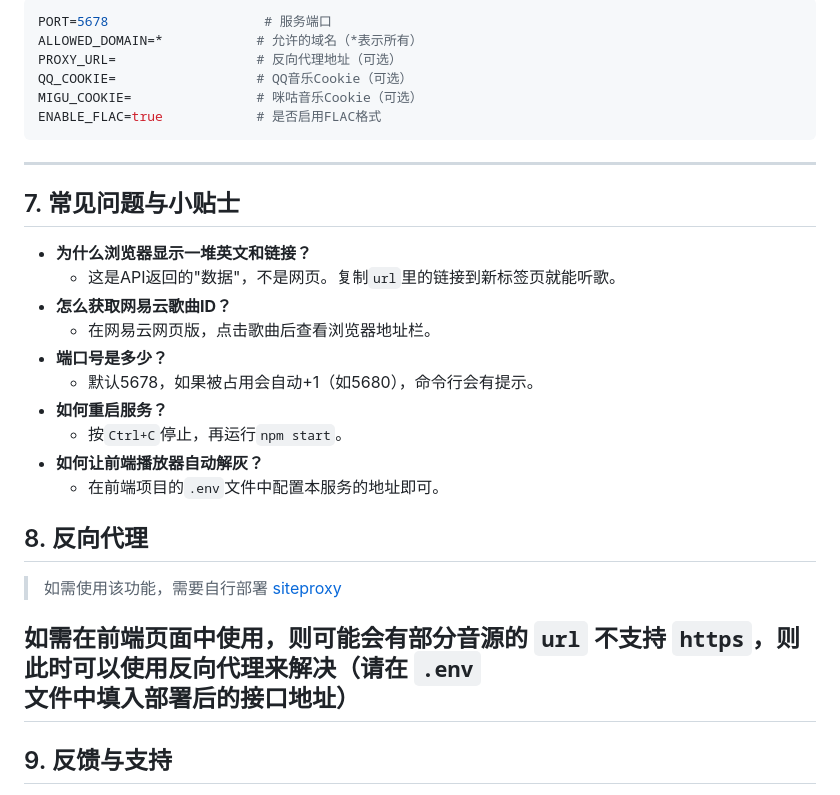
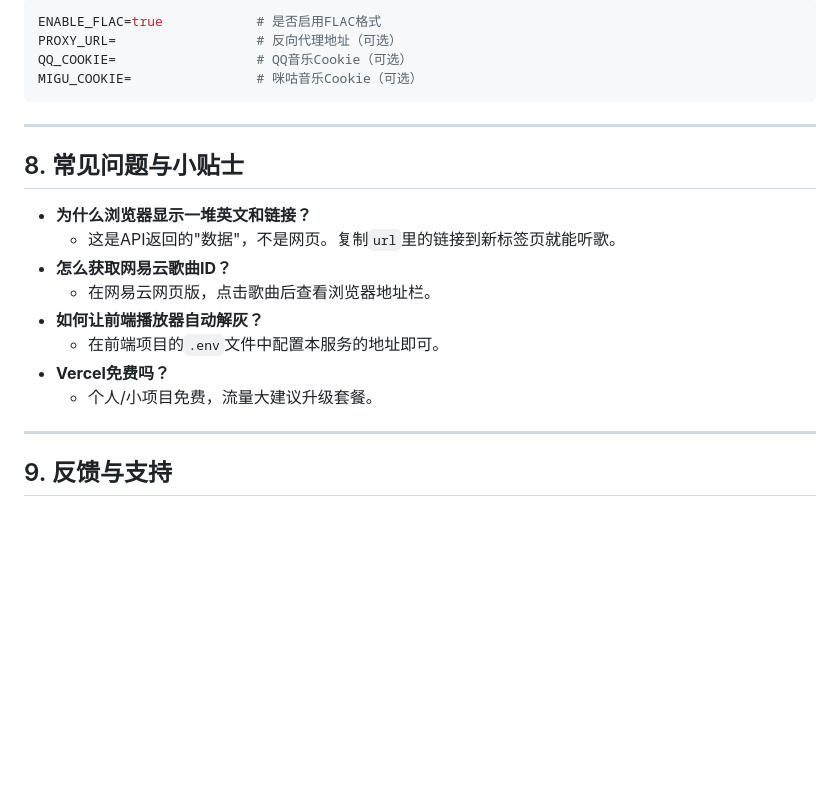
Before and after one commit to BAYUEQI/ZQ-UNM, a Markdown page: README.md, the part around one of its changes. GitHub-like rendering; blank space fills up the shorter version.

````diff
--- a/README.md
+++ b/README.md
@@ -136,32 +152,24 @@ Invoke-RestMethod -Uri "http://localhost:端口号/match?id=1962165898&server=ku
 
 ```env
-PORT=5678                    # 服务端口
-ALLOWED_DOMAIN=*            # 允许的域名（*表示所有）
+ENABLE_FLAC=true            # 是否启用FLAC格式
 PROXY_URL=                  # 反向代理地址（可选）
 QQ_COOKIE=                  # QQ音乐Cookie（可选）
 MIGU_COOKIE=                # 咪咕音乐Cookie（可选）
-ENABLE_FLAC=true            # 是否启用FLAC格式
 ```
 
 ---
 
-## 7. 常见问题与小贴士
+## 8. 常见问题与小贴士
 
 - **为什么浏览器显示一堆英文和链接？**
   - 这是API返回的"数据"，不是网页。复制`url`里的链接到新标签页就能听歌。
 - **怎么获取网易云歌曲ID？**
   - 在网易云网页版，点击歌曲后查看浏览器地址栏。
-- **端口号是多少？**
-  - 默认5678，如果被占用会自动+1（如5680），命令行会有提示。
-- **如何重启服务？**
-  - 按`Ctrl+C`停止，再运行`npm start`。
 - **如何让前端播放器自动解灰？**
   - 在前端项目的`.env`文件中配置本服务的地址即可。
-## 8. 反向代理
+- **Vercel免费吗？**
+  - 个人/小项目免费，流量大建议升级套餐。
 
-> 如需使用该功能，需要自行部署 [siteproxy](https://github.com/netptop/siteproxy)
-
-如需在前端页面中使用，则可能会有部分音源的 `url` 不支持 `https`，则此时可以使用反向代理来解决（请在 `.env` 文件中填入部署后的接口地址）
 ---
 
 ## 9. 反馈与支持
````
Also changed, not shown: other parts of README.md (+60 -44 lines).
